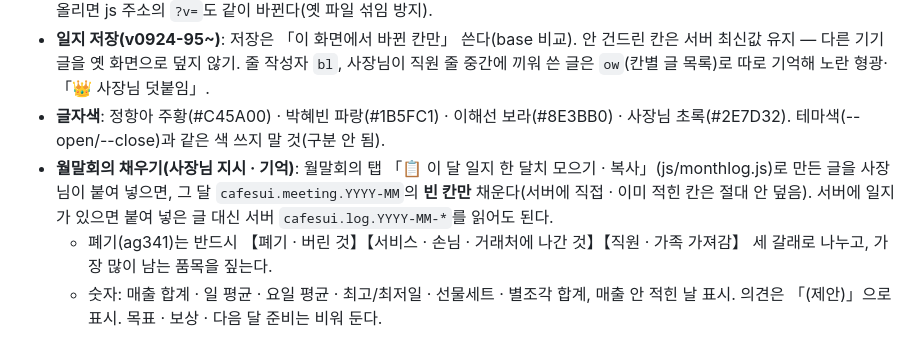
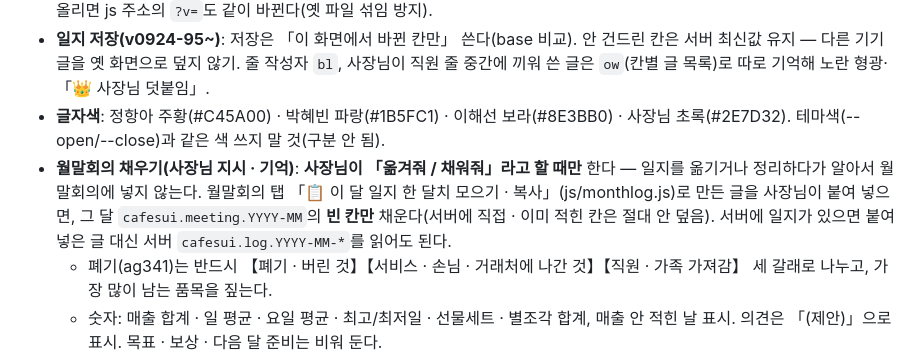
Before and after one commit to thsalswl900119-maker/SONJOY, a Markdown page: CLAUDE.md, the part around the change. GitHub-like rendering.

Commit message:
작업 규칙: 월말회의 내용은 사장님이 요청할 때만 옮기기
Co-Authored-By: Claude Opus 5.5 <noreply@anthropic.com>
Claude-Session: https://claude.ai/code/session_012aevAWn4subBfPT5LxtZg8

```diff
--- a/CLAUDE.md
+++ b/CLAUDE.md
@@ -23,7 +23,7 @@
 - **파일 구조(v0924-90~)**: 프로그램 코드는 `ops/js/*.js`(sync·holidays·sched·app·stock·presence), 자주 안 쓰는 탭 내용은 `ops/tabs/*.html`(처음 열 때 불러옴). `index.html`에는 화면 틀과 스타일만. 배포 전 `python3 ops/bump.py`로 버전을 올리면 js 주소의 `?v=`도 같이 바뀐다(옛 파일 섞임 방지).
 - **일지 저장(v0924-95~)**: 저장은 「이 화면에서 바뀐 칸만」 쓴다(base 비교). 안 건드린 칸은 서버 최신값 유지 — 다른 기기 글을 옛 화면으로 덮지 않기. 줄 작성자 `bl`, 사장님이 직원 줄 중간에 끼워 쓴 글은 `ow`(칸별 글 목록)로 따로 기억해 노란 형광·「👑 사장님 덧붙임」.
 - **글자색**: 정항아 주황(#C45A00) · 박혜빈 파랑(#1B5FC1) · 이해선 보라(#8E3BB0) · 사장님 초록(#2E7D32). 테마색(--open/--close)과 같은 색 쓰지 말 것(구분 안 됨).
-- **월말회의 채우기(사장님 지시 · 기억)**: 월말회의 탭 「📋 이 달 일지 한 달치 모으기 · 복사」(js/monthlog.js)로 만든 글을 사장님이 붙여 넣으면, 그 달 `cafesui.meeting.YYYY-MM`의 **빈 칸만** 채운다(서버에 직접 · 이미 적힌 칸은 절대 안 덮음). 서버에 일지가 있으면 붙여 넣은 글 대신 서버 `cafesui.log.YYYY-MM-*`를 읽어도 된다.
+- **월말회의 채우기(사장님 지시 · 기억)**: **사장님이 「옮겨줘 / 채워줘」라고 할 때만** 한다 — 일지를 옮기거나 정리하다가 알아서 월말회의에 넣지 않는다. 월말회의 탭 「📋 이 달 일지 한 달치 모으기 · 복사」(js/monthlog.js)로 만든 글을 사장님이 붙여 넣으면, 그 달 `cafesui.meeting.YYYY-MM`의 **빈 칸만** 채운다(서버에 직접 · 이미 적힌 칸은 절대 안 덮음). 서버에 일지가 있으면 붙여 넣은 글 대신 서버 `cafesui.log.YYYY-MM-*`를 읽어도 된다.
   - 폐기(ag341)는 반드시 【폐기 · 버린 것】【서비스 · 손님 · 거래처에 나간 것】【직원 · 가족 가져감】 세 갈래로 나누고, 가장 많이 남는 품목을 짚는다.
   - 숫자: 매출 합계 · 일 평균 · 요일 평균 · 최고/최저일 · 선물세트 · 별조각 합계, 매출 안 적힌 날 표시. 의견은 「(제안)」으로 표시. 목표 · 보상 · 다음 달 준비는 비워 둔다.
 - **일지 폐기**: 폐기는 독립 섹션 `.m-waste`(한 줄 전체) · 서비스 · 직원 · 테스트 · 폐기를 한 칸(lf162)에. lf163(서비스 나간 것)은 예전 기록 있는 날만 보인다.
```
